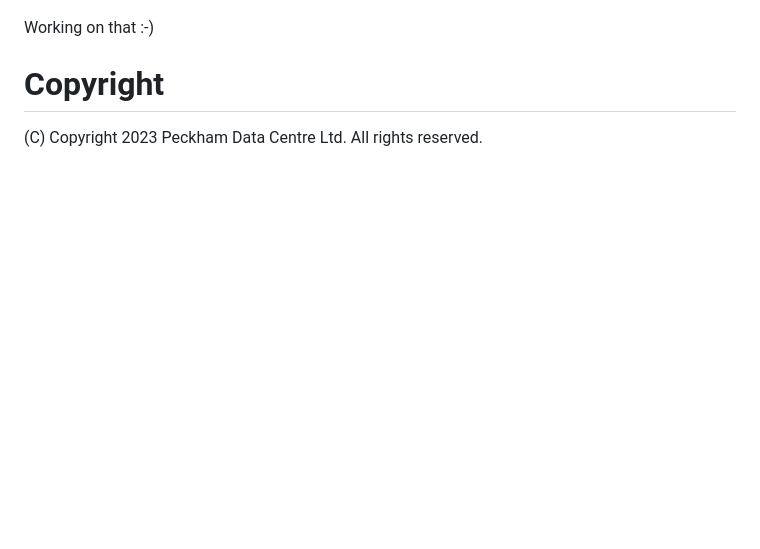
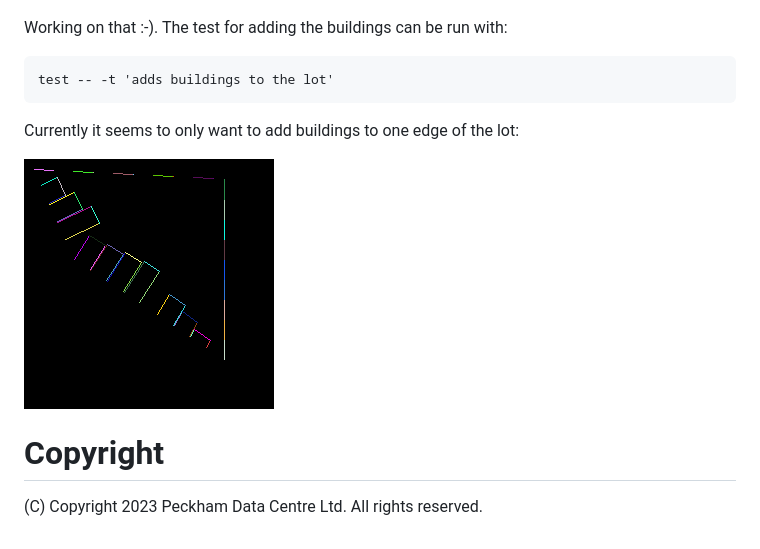
Before and after one commit to peckhamdata/bc-map, a Markdown page: README.md, the part around the change. Drawn GitHub-style; pictures changed too: assets/building_with_lots.png (added); blank space fills up the shorter version.

Commit message:
Added note on WIP of buildings in lots

````diff
--- a/README.md
+++ b/README.md
@@ -74,7 +74,15 @@ of them on the map:
 
 ![Buildings](assets/buildings.png)
 
-Working on that :-)
+Working on that :-). The test for adding the buildings can be run with:
+
+```
+test -- -t 'adds buildings to the lot'
+```
+
+Currently it seems to only want to add buildings to one edge of the lot:
+
+![One edge of the lot](assets/building_with_lots.png)
 
 # Copyright
 
````
Also changed, not shown: 1 other file.
